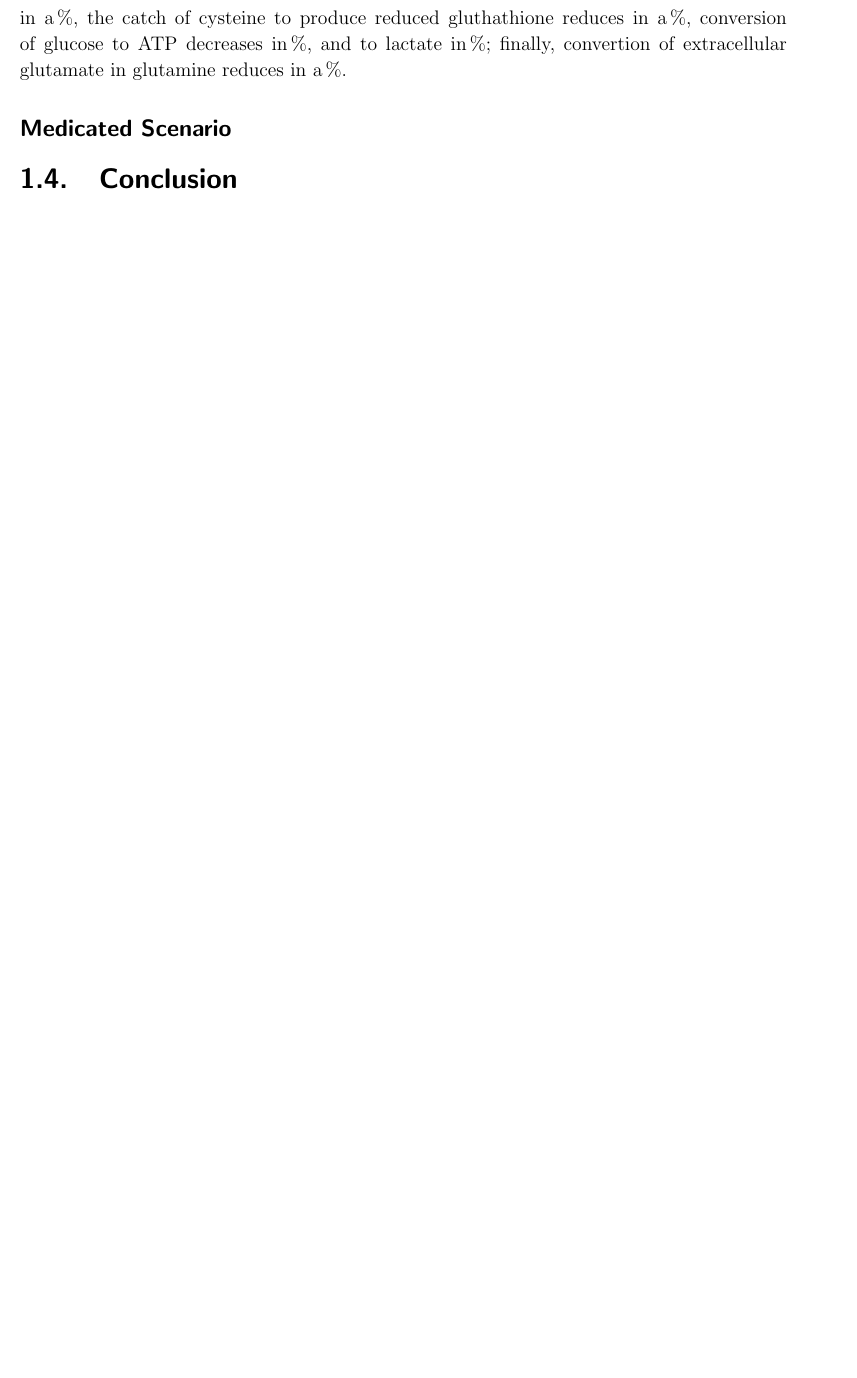
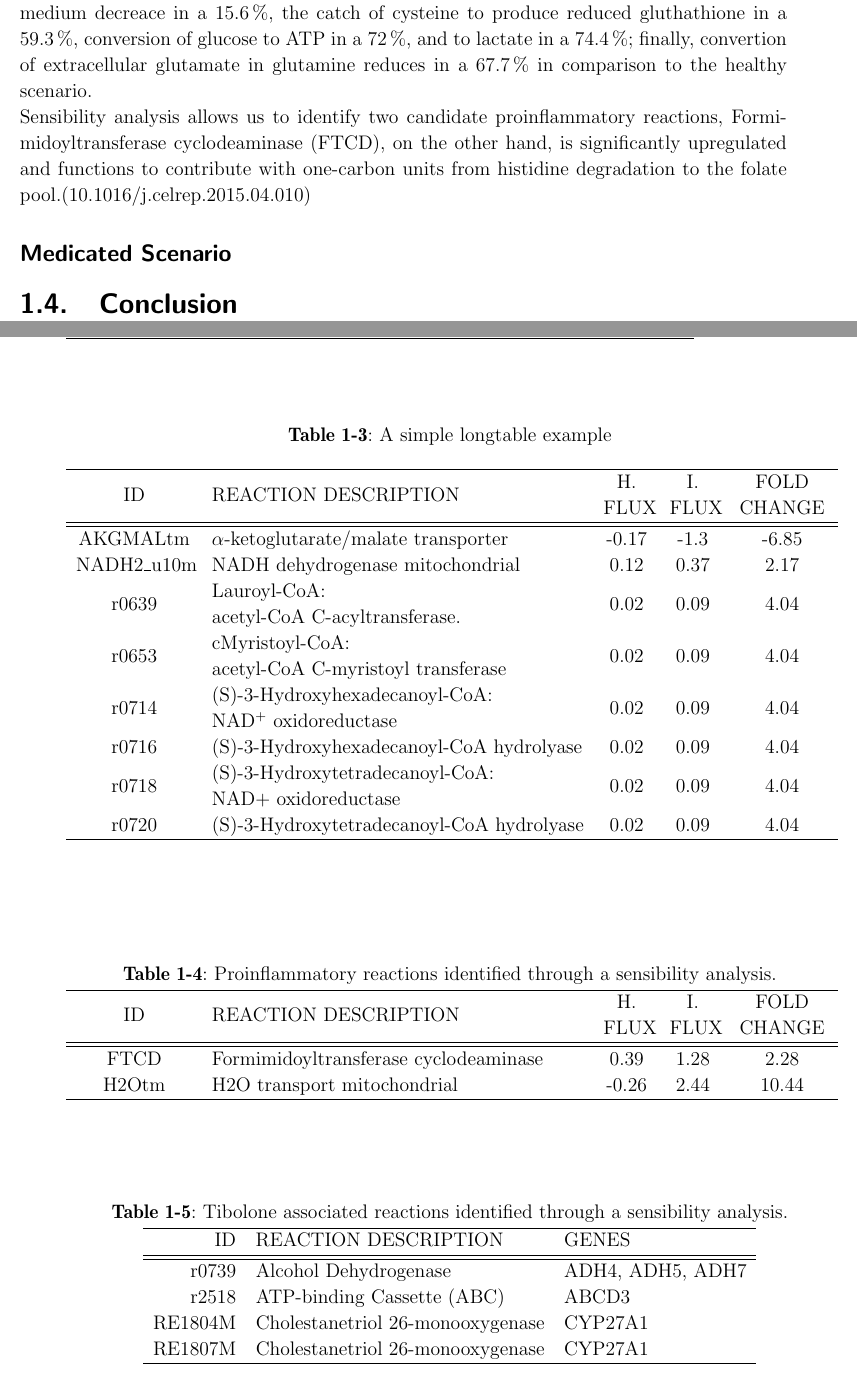
Before and after one commit to dosorio/MSc-Thesis, a LaTeX thesis (Documents/thesisDocument/TesisMSc.tex, which reads Documents/thesisDocument/neuroprotective/tibolonePaper.tex): part of page 12 of 20 before the commit and two parts of pages 12 and 13 of 21 after it, the two joined at a grey line, cut so that both start at the same text, the shorter picture padded with empty space. Compiled offline with pdfLaTeX.

Commit message:
Update masterThesis

```diff
--- a/Documents/thesisDocument/neuroprotective/tibolonePaper.tex
+++ b/Documents/thesisDocument/neuroprotective/tibolonePaper.tex
@@ -140,7 +140,50 @@ Histidine uptake increase was previously reported and suggested as a biomarker o
 \label{h2i}
 \end{figure}
 
-In our inflammated scenario, astrocytes activates the 46.6\% of model (5.6\% less than healthy scenario) and affect the biomass flux of 586 reactions in comparison with healthy scenario. Main metabolic changes occurs in the activation of oxidative phosphorylation, histidine metabolism and fatty acid degradation pathways; as well as an inactivation of TCA and glycolysis pathways (shown in figure \ref{h2i}). Inflammation affects in a negative way all metabolic objective functions evaluated except the release of D-serine. Growth in DMEM medium reduces in a  \%, the catch of cysteine to produce reduced gluthathione reduces in a \%, conversion of glucose to ATP decreases in \%, and to lactate in \%; finally, convertion of extracellular glutamate in glutamine reduces in a  \%.
+In our inflammated scenario, astrocytes activates the 46.6\% of model (5.6\% less than healthy scenario) and affect the biomass flux rate of 586 reactions in comparison with healthy scenario. Main metabolic changes occurs in the activation of oxidative phosphorylation, histidine metabolism and fatty acid degradation pathways; as well as an inactivation of TCA and glycolysis pathways (shown in figure \ref{h2i}). Inflammation affects in a negative way all metabolic objective functions evaluated except the release of D-serine. Growth over DMEM medium decreace in a  15.6\%, the catch of cysteine to produce reduced gluthathione in a 59.3\%, conversion of glucose to ATP in a 72\%, and to lactate in a 74.4\%; finally, convertion of extracellular glutamate in glutamine reduces in a 67.7\% in comparison to the healthy scenario.
+
+Sensibility analysis allows us to identify two candidate proinflammatory reactions, Formimidoyltransferase cyclodeaminase (FTCD), on the other hand, is significantly upregulated and functions to contribute with one-carbon units from histidine degradation to the folate pool.(10.1016/j.celrep.2015.04.010)
+
+\begin{table}
+\caption{A simple longtable example}
+\begin{center}
+\begin{tabular}{>{\centering\arraybackslash}m{2.5cm}  >{\arraybackslash}m{8cm}  >{\centering\arraybackslash}m{1cm}  >{\centering\arraybackslash}m{1cm}  >{\centering\arraybackslash}m{2cm}}
+\hline
+ID & REACTION DESCRIPTION & H. FLUX & I. FLUX & FOLD CHANGE \\
+\hline
+\hline
+AKGMALtm& $\alpha$-ketoglutarate/malate transporter&-0.17&-1.3&-6.85\\
+%\hline
+NADH2\_u10m&NADH dehydrogenase mitochondrial &0.12&0.37&2.17\\
+%\hline
+r0639&Lauroyl-CoA:\newline acetyl-CoA C-acyltransferase.&0.02&0.09&4.04\\
+%\hline
+r0653&cMyristoyl-CoA:\newline acetyl-CoA C-myristoyl transferase&0.02&0.09&4.04\\
+%\hline
+r0714&(S)-3-Hydroxyhexadecanoyl-CoA:\newline NAD$^+$ oxidoreductase&0.02&0.09&4.04\\
+%\hline
+r0716&(S)-3-Hydroxyhexadecanoyl-CoA hydrolyase &0.02&0.09&4.04\\
+%\hline
+r0718&(S)-3-Hydroxytetradecanoyl-CoA:\newline NAD+ oxidoreductase&0.02&0.09&4.04\\
+%\hline
+r0720&(S)-3-Hydroxytetradecanoyl-CoA hydrolyase&0.02&0.09&4.04\\
+\hline
+\end{tabular}
+\end{center}
+\end{table}
+
+\begin{table}
+\caption{Proinflammatory reactions identified through a sensibility analysis.}
+\begin{tabular}{>{\centering\arraybackslash}m{2.5cm}  m{8cm}  >{\centering\arraybackslash}m{1cm} >{\centering\arraybackslash}m{1cm} >{\centering\arraybackslash}m{2cm}}
+\hline
+ID & REACTION DESCRIPTION & H. FLUX & I. FLUX & FOLD CHANGE \\
+\hline
+\hline
+FTCD & Formimidoyltransferase cyclodeaminase & 0.39 & 1.28 & 2.28 \\
+H2Otm & H2O transport mitochondrial & -0.26 & 2.44 & 10.44 \\
+\hline
+\end{tabular}
+\end{table}
 \subsection*{Medicated Scenario}
 \begin{figure}[h]
 \begin{center}
@@ -155,5 +198,20 @@ In our inflammated scenario, astrocytes activates the 46.6\% of model (5.6\% les
 \caption{}
 \label{Effects}
 \end{figure}
-
+\begin{table}
+\caption{Tibolone associated reactions identified through a sensibility analysis.}
+\begin{center}
+\begin{tabular}{rll}
+\hline
+ID & REACTION DESCRIPTION & GENES\\
+\hline
+\hline
+r0739 & Alcohol Dehydrogenase & ADH4, ADH5, ADH7\\
+r2518 & ATP-binding Cassette (ABC) & ABCD3\\
+RE1804M &	Cholestanetriol 26-monooxygenase& CYP27A1 \\
+RE1807M & Cholestanetriol 26-monooxygenase& CYP27A1 \\
+\hline
+\end{tabular}
+\end{center}
+\end{table}
 \section{Conclusion}
```
Also changed, not shown: Code/Analysis.R (+20 -5 lines), Code/GliotransmitterRelease.R (+1 -0 lines), Documents/thesisDocument/TesisMSc.pdf, Documents/thesisDocument/neuroprotective/Effects.pdf, Slides/Figures/Effects.pdf, Documents/thesisDocument/neuroprotective/tibolonePaper.tex (12 more changed lines), 8 other files.
